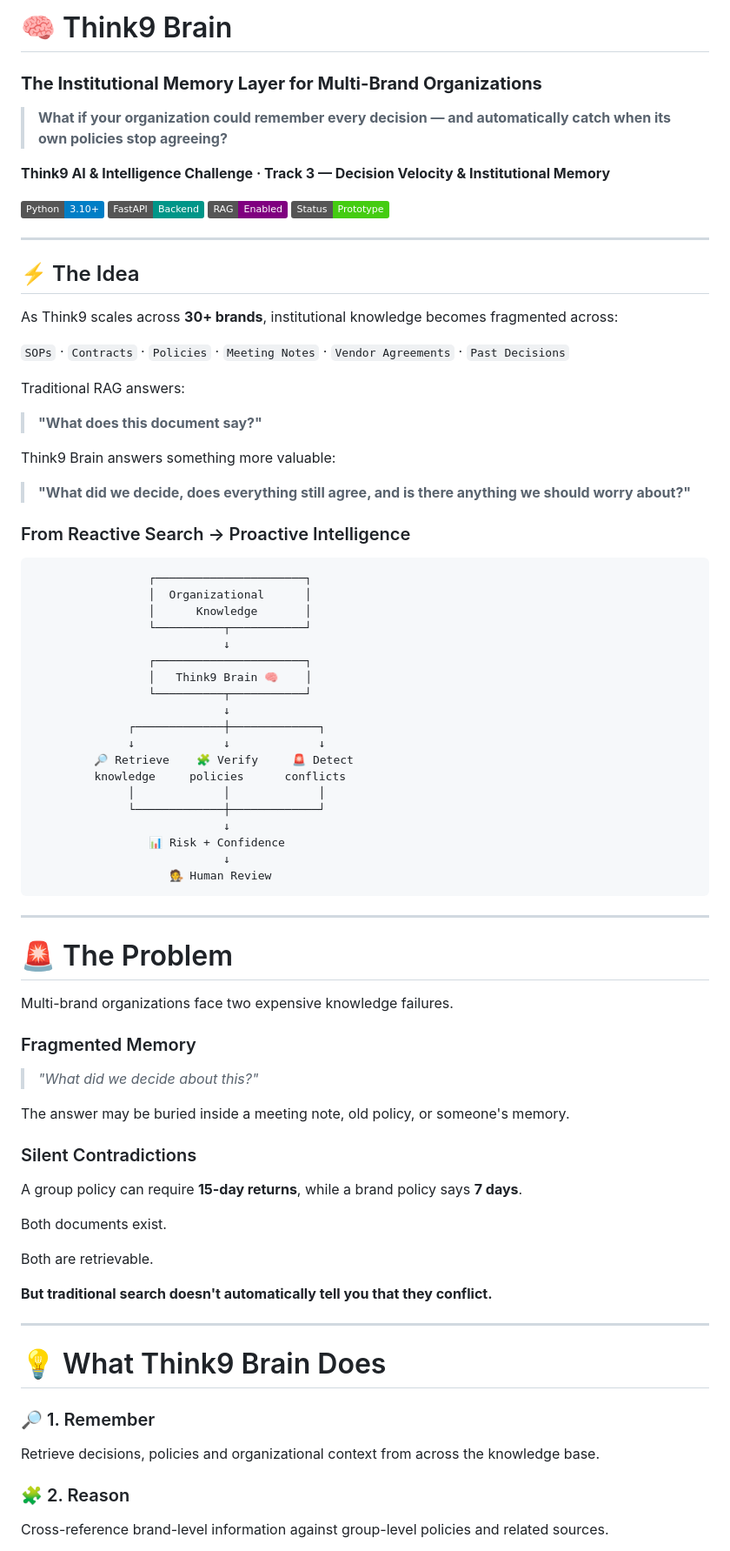
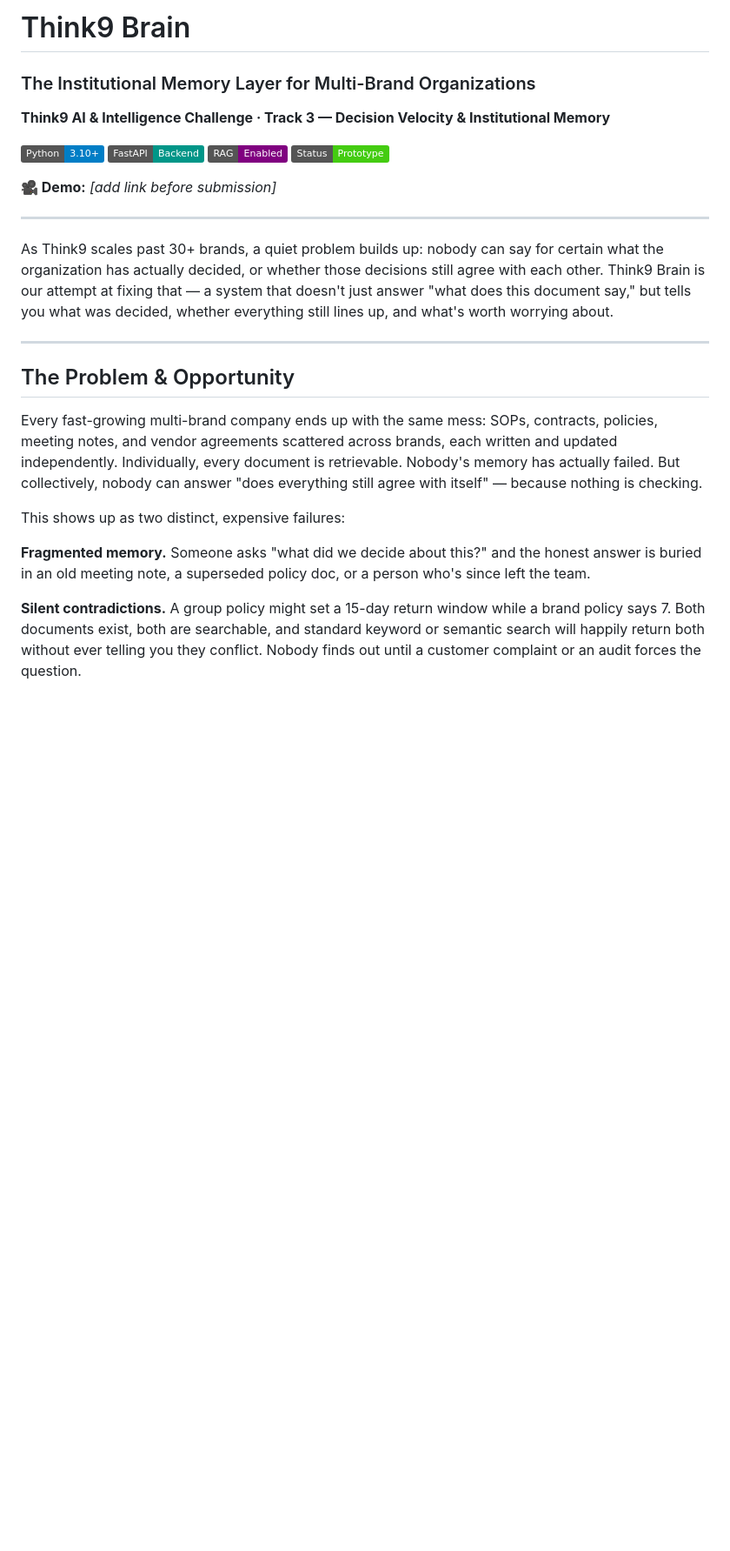
Before and after one commit to AatifaRizvi/think9-brain-poc, a Markdown page: README.md, the part around one of its changes. Shown at 87% size. Drawn GitHub-style; badges without logos; blank space fills up the shorter version.

````diff
--- a/README.md
+++ b/README.md
@@ -1,84 +1,25 @@
-# 🧠 Think9 Brain
-
-### **The Institutional Memory Layer for Multi-Brand Organizations**
-
-> **What if your organization could remember every decision — and automatically catch when its own policies stop agreeing?**
+# Think9 Brain
+### The Institutional Memory Layer for Multi-Brand Organizations
 
 **Think9 AI & Intelligence Challenge · Track 3 — Decision Velocity & Institutional Memory**
 
 [![Python](https://img.shields.io/badge/Python-3.10%2B-blue)](#) [![FastAPI](https://img.shields.io/badge/FastAPI-Backend-009688)](#) [![RAG](https://img.shields.io/badge/RAG-Enabled-purple)](#) [![Status](https://img.shields.io/badge/Status-Prototype-success)](#)
 
----
-
-## ⚡ The Idea
-
-As Think9 scales across **30+ brands**, institutional knowledge becomes fragmented across:
-
-`SOPs` · `Contracts` · `Policies` · `Meeting Notes` · `Vendor Agreements` · `Past Decisions`
-
-Traditional RAG answers:
-
-> **"What does this document say?"**
-
-Think9 Brain answers something more valuable:
-
-> **"What did we decide, does everything still agree, and is there anything we should worry about?"**
-
-### From Reactive Search → Proactive Intelligence
-
-```text
-                 ┌──────────────────────┐
-                 │  Organizational      │
-                 │      Knowledge       │
-                 └──────────┬───────────┘
-                            ↓
-                 ┌──────────────────────┐
-                 │   Think9 Brain 🧠    │
-                 └──────────┬───────────┘
-                            ↓
-              ┌─────────────┼─────────────┐
-              ↓             ↓             ↓
-         🔎 Retrieve    🧩 Verify     🚨 Detect
-         knowledge     policies      conflicts
-              │             │             │
-              └─────────────┼─────────────┘
-                            ↓
-                 📊 Risk + Confidence
-                            ↓
-                    🧑‍⚖️ Human Review
-```
+**🎥 Demo:** *[add link before submission]*
 
 ---
 
-# 🚨 The Problem
-
-Multi-brand organizations face two expensive knowledge failures.
-
-### Fragmented Memory
-
-> *"What did we decide about this?"*
-
-The answer may be buried inside a meeting note, old policy, or someone's memory.
-
-### Silent Contradictions
-
-A group policy can require **15-day returns**, while a brand policy says **7 days**.
-
-Both documents exist.
-
-Both are retrievable.
-
-**But traditional search doesn't automatically tell you that they conflict.**
+As Think9 scales past 30+ brands, a quiet problem builds up: nobody can say for certain what the organization has actually decided, or whether those decisions still agree with each other. Think9 Brain is our attempt at fixing that — a system that doesn't just answer "what does this document say," but tells you what was decided, whether everything still lines up, and what's worth worrying about.
 
 ---
 
-# 💡 What Think9 Brain Does
+## The Problem & Opportunity
 
-### 🔎 1. Remember
+Every fast-growing multi-brand company ends up with the same mess: SOPs, contracts, policies, meeting notes, and vendor agreements scattered across brands, each written and updated independently. Individually, every document is retrievable. Nobody's memory has actually failed. But collectively, nobody can answer "does everything still agree with itself" — because nothing is checking.
 
-Retrieve decisions, policies and organizational context from across the knowledge base.
+This shows up as two distinct, expensive failures:
 
-### 🧩 2. Reason
+**Fragmented memory.** Someone asks "what did we decide about this?" and the honest answer is buried in an old meeting note, a superseded policy doc, or a person who's since left the team.
 
-Cross-reference brand-level information against group-level policies and related sources.
+**Silent contradictions.** A group policy might set a 15-day return window while a brand policy says 7. Both documents exist, both are searchable, and standard keyword or semantic search will happily return both without ever telling you they conflict. Nobody finds out until a customer complaint or an audit forces the question.
 
````
Also changed, not shown: other parts of README.md (+83 -315 lines).
